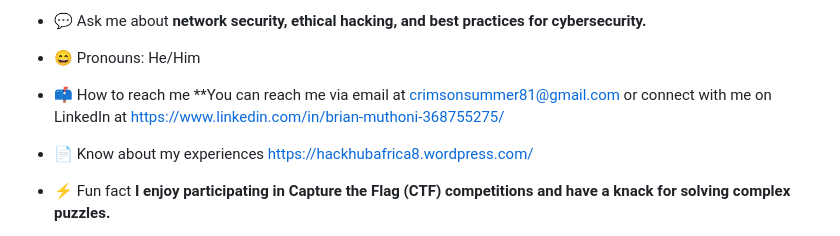
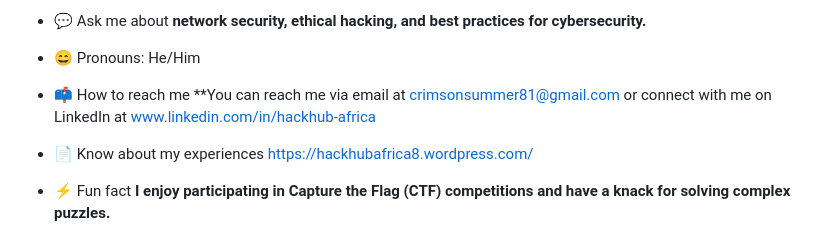
Before and after one commit to hackhubafrica/hackhubafrica, a Markdown page: README.md, the part around the change. Drawn GitHub-style.

```diff
--- a/README.md
+++ b/README.md
@@ -37,7 +37,7 @@ Here are some ideas to get you started:
 
 - 💬 Ask me about **network security, ethical hacking, and best practices for cybersecurity.**
 - 😄 Pronouns: He/Him
-- 📫 How to reach me **You can reach me via email at crimsonsummer81@gmail.com or connect with me on LinkedIn at https://www.linkedin.com/in/brian-muthoni-368755275/
+- 📫 How to reach me **You can reach me via email at crimsonsummer81@gmail.com or connect with me on LinkedIn at www.linkedin.com/in/hackhub-africa
 
 - 📄 Know about my experiences [https://hackhubafrica8.wordpress.com/](https://hackhubafrica8.wordpress.com/)
 
```
